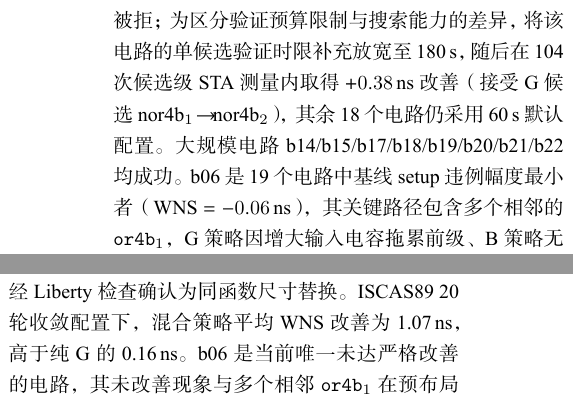
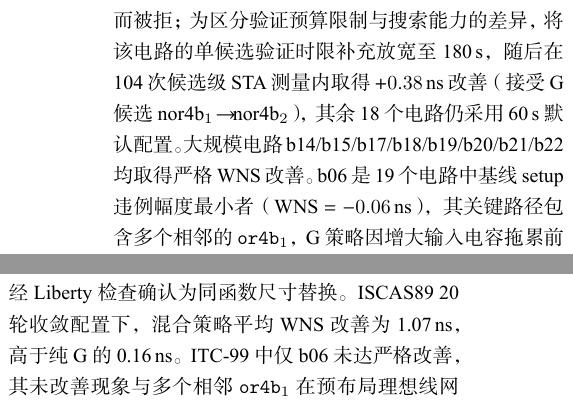
Before and after one commit to Toylog123/FAECO, a LaTeX document (paper/zh/manuscript/FAECO_面向预布局门级时序ECO的失效驱动候选搜索.tex): two parts of the columns of pages 6 and 7 of 8, joined at a grey line, cut so that both start at the same text. The pictures show the PDF file paper/zh/FAECO_面向预布局门级时序ECO的失效驱动候选搜索.pdf that the author committed with the source.

Commit message:
docs(paper): tenth-round review fixes (内容 + 措辞)
T96 结论 b06 措辞:
- 旧: 'b06 是当前唯一未达严格改善的电路' (忽略 PicoRV32 1/3 没改善)
- 新: 'ITC-99 中仅 b06 未达严格改善' (限定到 ITC-99 数据集, 避免与 PicoRV32 2/3 冲突)

T97 §3.1 接受谓词:
- 旧: '主实验以 ΔWNS(p)>0 作为接受条件' (过绝对, 忽略物理门控)
- 新: '主实验以 ΔWNS(p)>0 作为理想线网时序接受谓词, 并要求修复
  前后网表保持功能等价; 启用物理门控时, 还需满足 §3.5 所述
  SPEF 复测条件'
- 与 §3.5 + Algorithm 1 + §4.2 措辞完全一致

T98 文字小修:
- §4.3.1 '大规模电路 b14/b15/b17/b18/b19/b20/b21/b22 均成功' ->
  '均取得严格 WNS 改善' (避免'成功'模糊指 timing 还是 SEC)
- §4.3.2 '三个结构差异明显子模块' -> '三个结构差异明显的子模块'
  (补 '的')

Verified: 8 pages, 3 PDF copies byte-identical
(hash ea4be1cd1ef6a0ce8de278cd310e09bc).

```diff
--- a/paper/zh/manuscript/FAECO_面向预布局门级时序ECO的失效驱动候选搜索.tex
+++ b/paper/zh/manuscript/FAECO_面向预布局门级时序ECO的失效驱动候选搜索.tex
@@ -389,7 +389,7 @@ s953 & 228 & 通过 & 0.537 \\
 
 \subsubsection{ITC-99 基准族}\label{sec:itc99}
 
-在 19 个可映射到 SKY130 HD 的 ITC-99 电路中，18 个电路的 WNS 取得严格改善，b06 与基线持平（$\Delta = 0\,\text{ns}$），19 个电路均无 WNS 回退。b17 在默认 60\,s 单候选验证时限下，所有候选均触发 F5 超时而被拒；为区分验证预算限制与搜索能力的差异，将该电路的单候选验证时限补充放宽至 180\,s，随后在 104 次候选级 STA 测量内取得 $+0.38\,$ns 改善（接受 G 候选 nor4b$_1\!\to\!$nor4b$_2$），其余 18 个电路仍采用 60\,s 默认配置。大规模电路 b14/b15/b17/b18/b19/b20/b21/b22 均成功。b06 是 19 个电路中基线 setup 违例幅度最小者（WNS $= -0.06\,\text{ns}$），其关键路径包含多个相邻的 \texttt{or4b$_1$}，G 策略因增大输入电容拖累前级、B 策略无可缓解的低扇出 net、R 候选在 SKY130 HD 库中无等价族；在当前工艺库、候选空间和理想线网模型下，混合 R/G/B/JOINT 共 664 次候选级 STA 测量中 333 次与基线持平、0 次严格超过基线，表明 b06 在当前搜索空间中的进一步改善较为受限。实验在固定工艺库和时序约束下完成跨测试集评估。
+在 19 个可映射到 SKY130 HD 的 ITC-99 电路中，18 个电路的 WNS 取得严格改善，b06 与基线持平（$\Delta = 0\,\text{ns}$），19 个电路均无 WNS 回退。b17 在默认 60\,s 单候选验证时限下，所有候选均触发 F5 超时而被拒；为区分验证预算限制与搜索能力的差异，将该电路的单候选验证时限补充放宽至 180\,s，随后在 104 次候选级 STA 测量内取得 $+0.38\,$ns 改善（接受 G 候选 nor4b$_1\!\to\!$nor4b$_2$），其余 18 个电路仍采用 60\,s 默认配置。大规模电路 b14/b15/b17/b18/b19/b20/b21/b22 均取得严格 WNS 改善。b06 是 19 个电路中基线 setup 违例幅度最小者（WNS $= -0.06\,\text{ns}$），其关键路径包含多个相邻的 \texttt{or4b$_1$}，G 策略因增大输入电容拖累前级、B 策略无可缓解的低扇出 net、R 候选在 SKY130 HD 库中无等价族；在当前工艺库、候选空间和理想线网模型下，混合 R/G/B/JOINT 共 664 次候选级 STA 测量中 333 次与基线持平、0 次严格超过基线，表明 b06 在当前搜索空间中的进一步改善较为受限。实验在固定工艺库和时序约束下完成跨测试集评估。
 
 策略分布以 JOINT 为主（12 个，b20/b21 的收益最大，分别为 $+1.98$ 和 $+2.16\,$ns）；19 个电路共进行 1012 次候选级 STA 测量，实际运行时间约 17 分钟。18 个严格改善电路的改善中位数为 $+0.18\,\text{ns}$、均值为 $+0.43\,\text{ns}$，后者由 b20/b21 大电路（基线 WNS $\le -13\,\text{ns}$）拖高，掩盖了中小电路的典型收益；论文同时报告中位数与均值以避免读者对均值产生过度乐观的解读。b06 的 $\Delta = 0$ 不影响 18/19 的改善比例，因此仍满足零回退统计。
 
@@ -467,7 +467,7 @@ s953 & $-1.31$ & $-1.27$ & $-1.60$ & $-1.61$ & $-0.01$ \\
 
 本文提出 FAECO，一种面向预布局门级 ECO 的失效驱动搜索方法。该方法以多特征加权割生成候选，并利用时序反馈重切候选空间，在保持功能约束的同时寻找时序改善，从而将候选生成、时序筛选和功能验证组织为统一流程。
 
-实验结果表明，FAECO 在 ISCAS89、ITC-99 和 PicoRV32 上分别实现 8/8、18/19 和 2/3 个电路的严格 WNS 改善（b06 与基线持平）；29/30 个基线—修复对由顺序 SEC 完全证明，b17 剩余 1 个未证明点经 Liberty 检查确认为同函数尺寸替换。ISCAS89 20 轮收敛配置下，混合策略平均 WNS 改善为 1.07\,ns，高于纯 G 的 0.16\,ns。b06 是当前唯一未达严格改善的电路，其未改善现象与多个相邻 \texttt{or4b$_1$} 在预布局理想线网下使 G 反向恶化、B 无低扇出 net 可利用、R 候选在 SKY130 HD 库中不存在等因素相关，详见 \S\ref{sec:itc99}。
+实验结果表明，FAECO 在 ISCAS89、ITC-99 和 PicoRV32 上分别实现 8/8、18/19 和 2/3 个电路的严格 WNS 改善（b06 与基线持平）；29/30 个基线—修复对由顺序 SEC 完全证明，b17 剩余 1 个未证明点经 Liberty 检查确认为同函数尺寸替换。ISCAS89 20 轮收敛配置下，混合策略平均 WNS 改善为 1.07\,ns，高于纯 G 的 0.16\,ns。ITC-99 中仅 b06 未达严格改善，其未改善现象与多个相邻 \texttt{or4b$_1$} 在预布局理想线网下使 G 反向恶化、B 无低扇出 net 可利用、R 候选在 SKY130 HD 库中不存在等因素相关，详见 \S\ref{sec:itc99}。
 
 布线后 8 个 ISCAS89 电路中，5 个保持改善、1 个持平，2 个退化不超过 0.02\,ns，多数电路在 P\&R 后仍保持改善。
 
```
Also changed, not shown: paper/zh/FAECO_面向预布局门级时序ECO的失效驱动候选搜索.pdf, paper/zh/manuscript/FAECO_面向预布局门级时序ECO的失效驱动候选搜索.tex (4 more changed lines), 1 other file.
